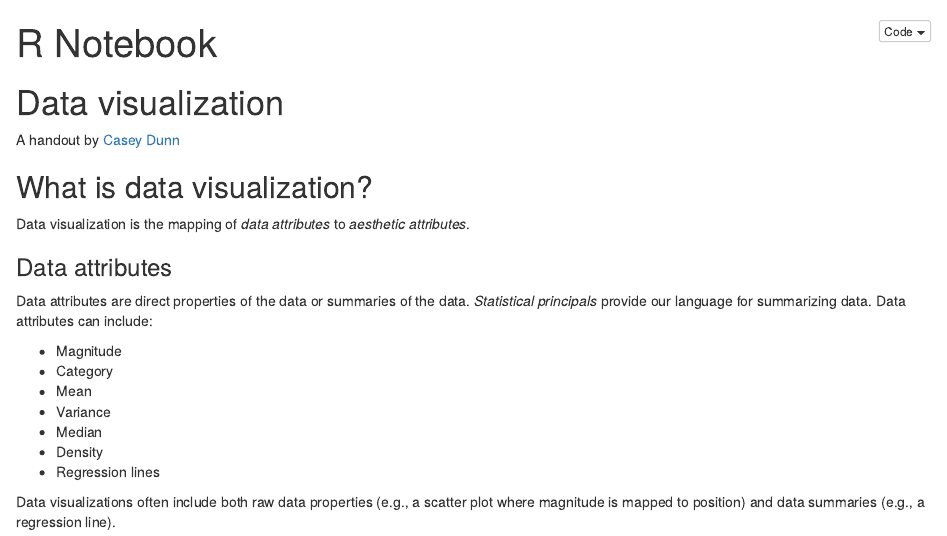
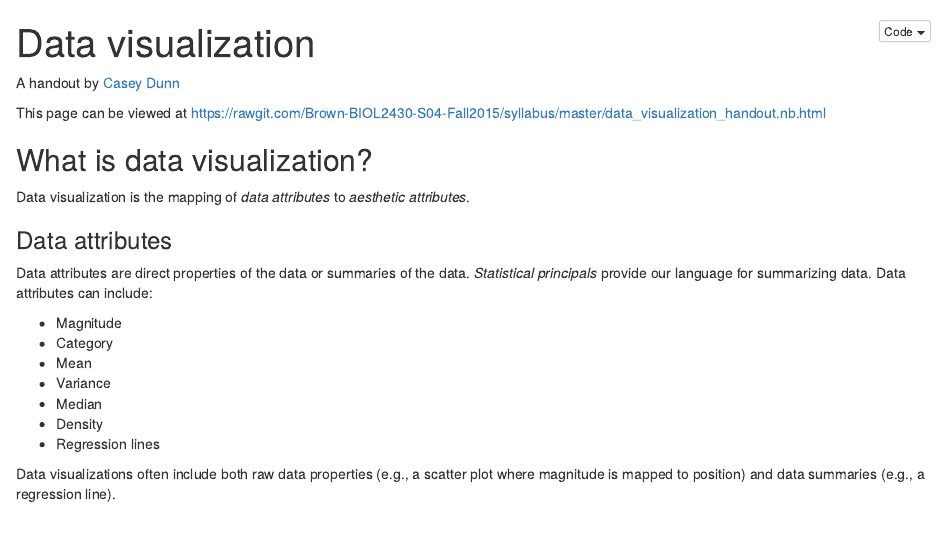
Before and after one commit to Brown-BIOL2430-S04-Fall2015/syllabus, an R Markdown document (data_visualization_handout.rmd): the page in a window 1100 px wide, from its top. The pictures show the output file data_visualization_handout.nb.html that the author committed with the source, opened offline.

Commit message:
added title

```diff
--- a/data_visualization_handout.rmd
+++ b/data_visualization_handout.rmd
@@ -1,11 +1,11 @@
 ---
-title: "R Notebook"
+title: "Data visualization"
 output: html_notebook
 ---
 
-# Data visualization
+A handout by [Casey Dunn](http://dunnlab.org)
 
-A handout by [Casey Dunn](http://dunnlab.org)
+This page can be viewed at https://rawgit.com/Brown-BIOL2430-S04-Fall2015/syllabus/master/data_visualization_handout.nb.html
 
 
 ## What is data visualization?
```
Also changed, not shown: data_visualization_handout.nb.html.
